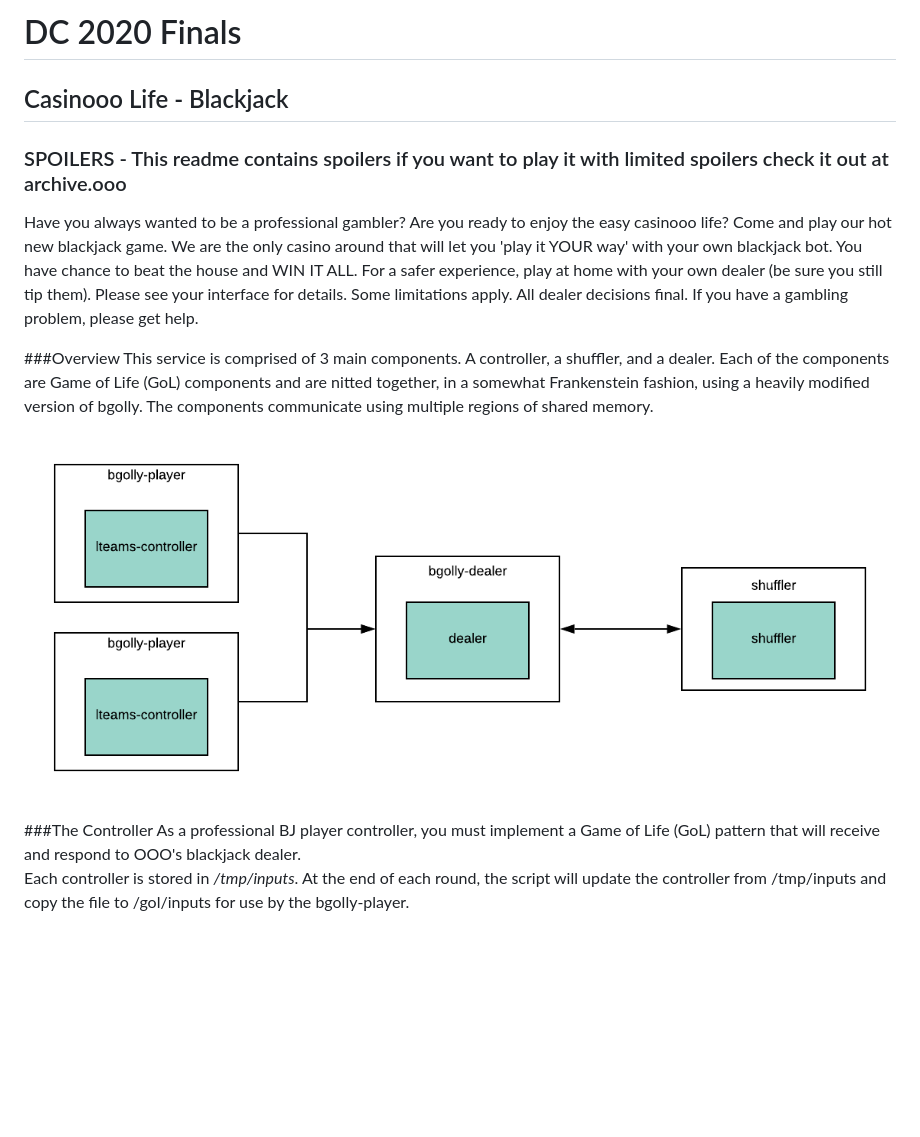
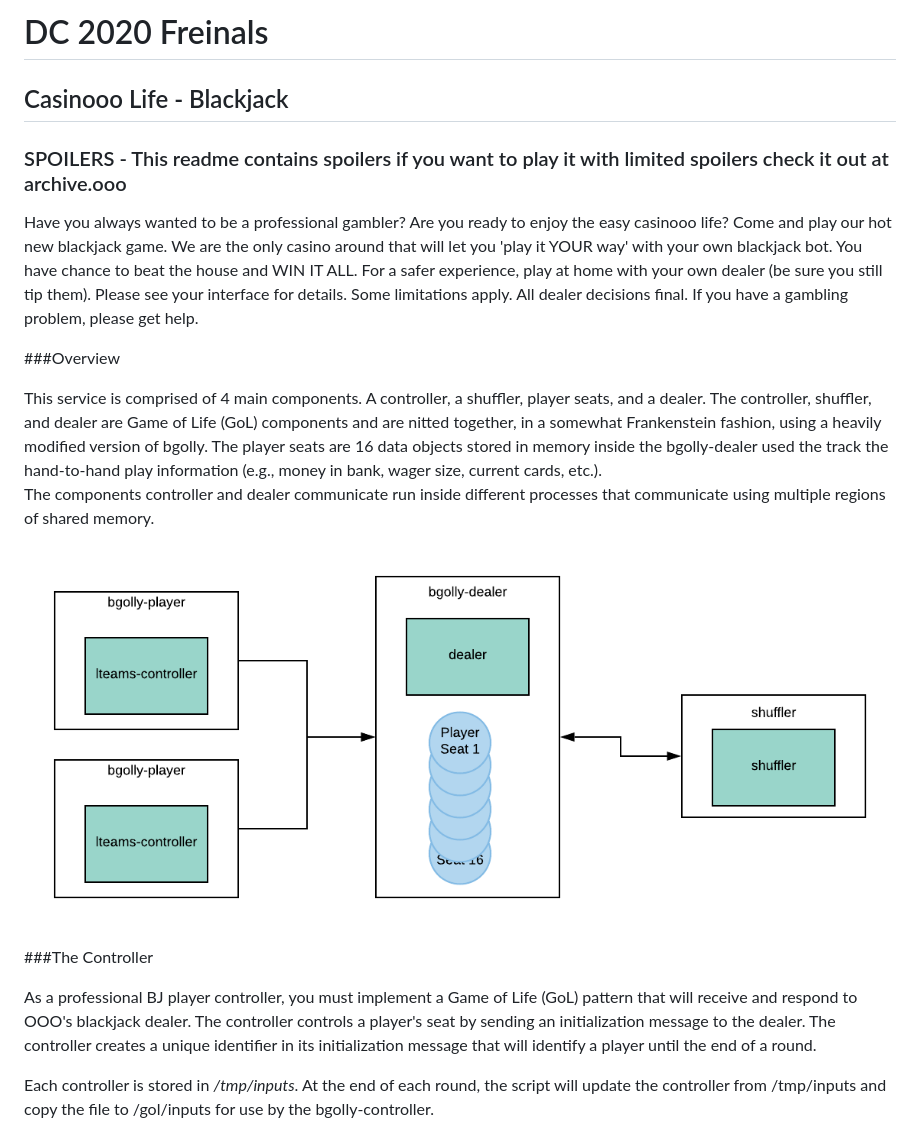
Before and after one commit to o-o-overflow/dc2020f-casinooo-life-blackjack, a Markdown page: README.md, the part around one of its changes. Drawn GitHub-style; pictures changed too: overview-diagram.png; blank space fills up the shorter version.

```diff
--- a/README.md
+++ b/README.md
@@ -1,17 +1,21 @@
-# DC 2020 Finals
+# DC 2020 Freinals
 ## Casinooo Life - Blackjack
 ### SPOILERS - This readme contains spoilers if you want to play it with limited spoilers check it out at archive.ooo
 Have you always wanted to be a professional gambler?  Are you ready to enjoy the easy casinooo life? Come and play our hot new blackjack game. We are the only casino around that will let you 'play it YOUR way' with your own blackjack bot. You have chance to beat the house and WIN IT ALL. For a safer experience, play at home with your own dealer (be sure you still tip them). Please see your interface for details. Some limitations apply. All dealer decisions final. If you have a gambling problem, please get help.
 
 ###Overview
-This service is comprised of 3 main components. A controller, a shuffler, and a dealer. Each of the components are Game of Life (GoL) components and are nitted together, in a somewhat Frankenstein fashion, using a heavily modified version of bgolly.
-The components communicate using multiple regions of shared memory.
+
+This service is comprised of 4 main components. A controller, a shuffler, player seats, and a dealer. The controller, shuffler, and dealer are Game of Life (GoL) components and are nitted together, in a somewhat Frankenstein fashion, using a heavily modified version of bgolly. The player seats are 16 data objects stored in memory inside the bgolly-dealer used the track the hand-to-hand play information (e.g., money in bank, wager size, current cards, etc.).
+The components controller and dealer communicate run inside different processes that communicate using multiple regions of shared memory.
 
 ![alt text](https://github.com/o-o-overflow/dc2020f-casinooo-life-blackjack/blob/master/overview-diagram.png?raw=true)
 
+
 ###The Controller
-As a professional BJ player controller, you must implement a Game of Life (GoL) pattern that will receive and respond to OOO's blackjack dealer.
-Each controller is stored in */tmp/inputs*. At the end of each round, the script will update the controller from /tmp/inputs and copy the file to /gol/inputs for use by the bgolly-player.
+
+As a professional BJ player controller, you must implement a Game of Life (GoL) pattern that will receive and respond to OOO's blackjack dealer. The controller controls a player's seat by sending an initialization message to the dealer. The controller creates a unique identifier in its initialization message that will identify a player until the end of a round.
+
+Each controller is stored in */tmp/inputs*. At the end of each round, the script will update the controller from /tmp/inputs and copy the file to /gol/inputs for use by the bgolly-controller.
 
 ![alt text](https://github.com/o-o-overflow/dc2020f-casinooo-life-blackjack/blob/master/controller.png?raw=true)
 
```
Also changed, not shown: other parts of README.md (+20 -13 lines), 15 other files.
